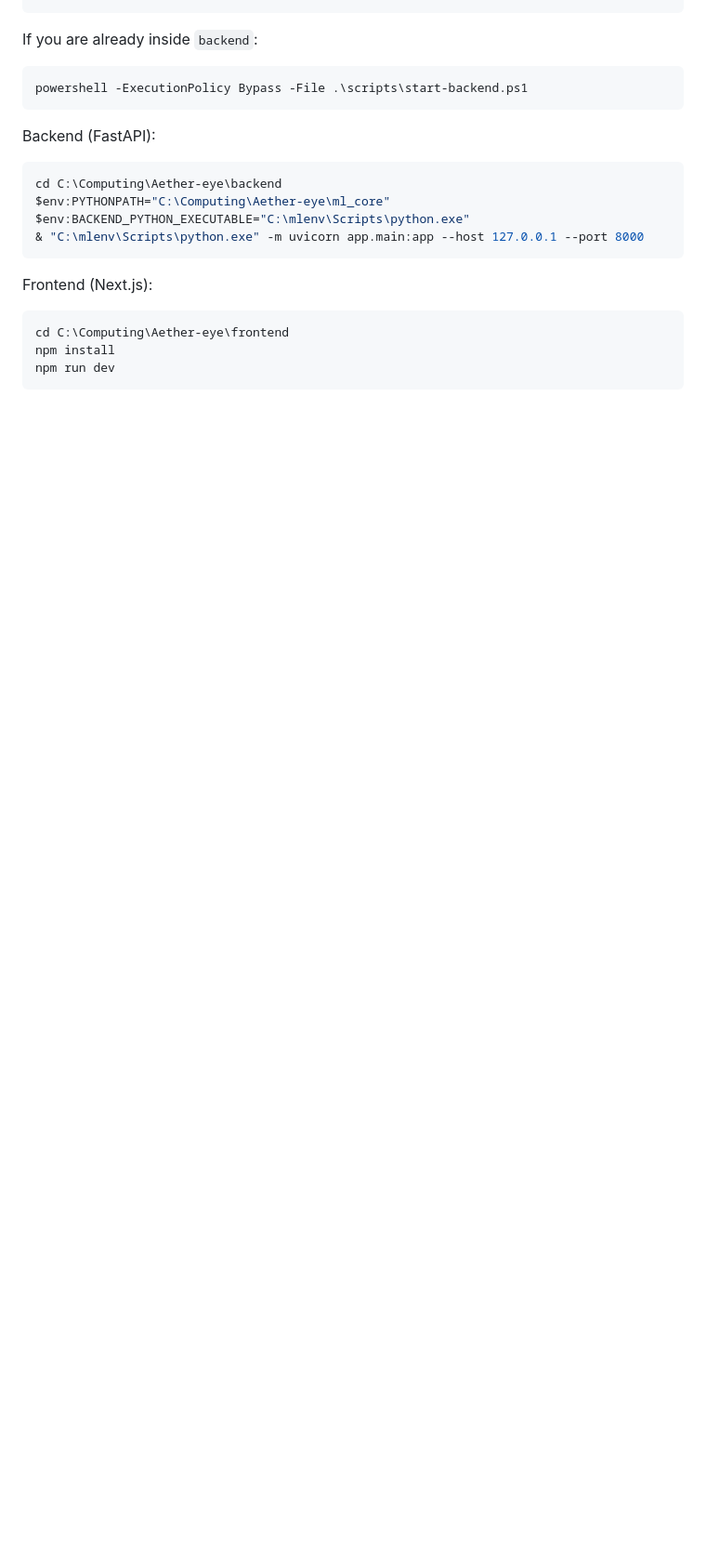
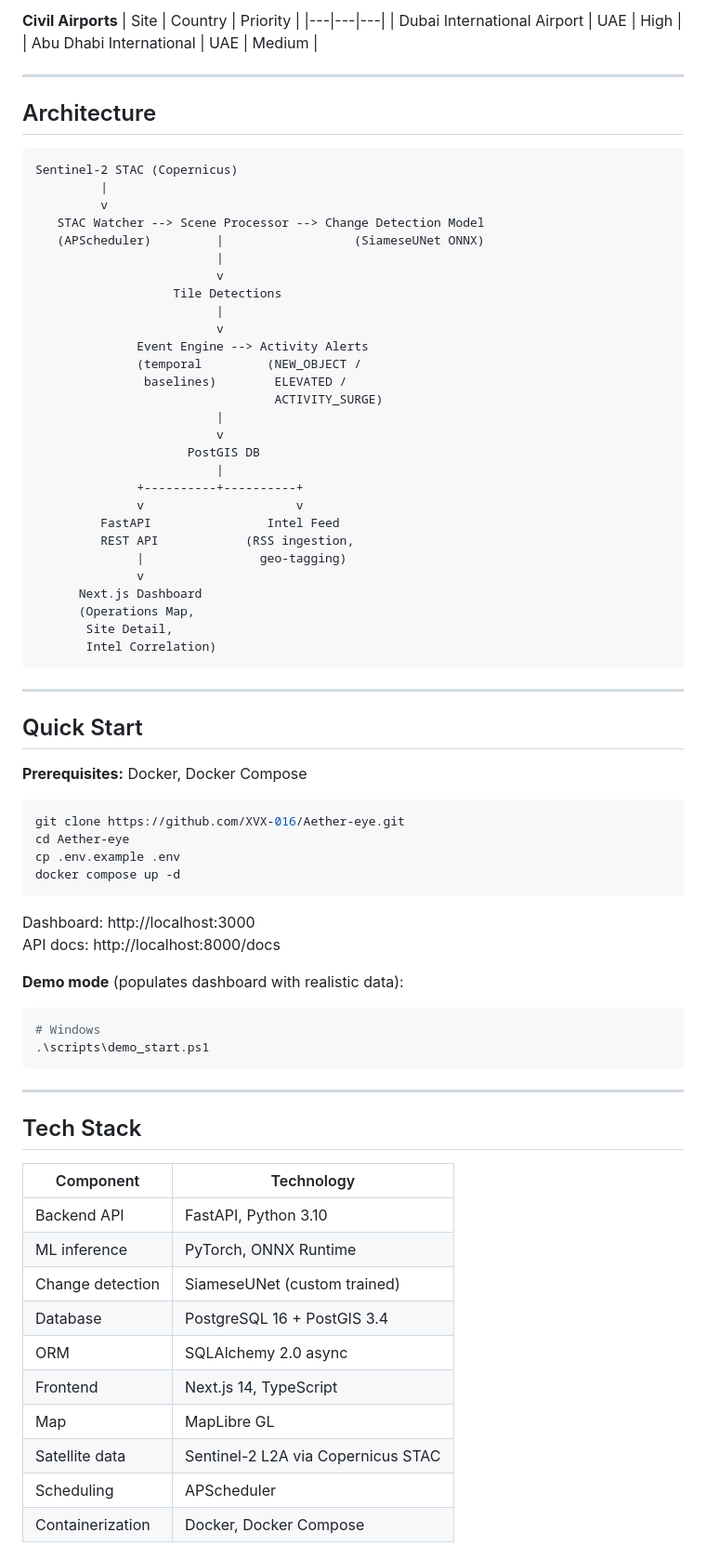
Before and after one commit to XVX-016/Aether-eye, a Markdown page: README.md, the part around one of its changes. Shown at 93% size. GitHub-like rendering; blank space fills up the shorter version.

Commit message:
README: professional client-facing documentation

````diff
--- a/README.md
+++ b/README.md
@@ -19,23 +62,80 @@ powershell -ExecutionPolicy Bypass -File .\scripts\start-frontend.ps1
+**Civil Airports**
+| Site | Country | Priority |
+|---|---|---|
+| Dubai International Airport | UAE | High |
+| Abu Dhabi International | UAE | Medium |
+
+---
+
+## Architecture
+
+```text
+Sentinel-2 STAC (Copernicus)
+         |
+         v
+   STAC Watcher --> Scene Processor --> Change Detection Model
+   (APScheduler)         |                  (SiameseUNet ONNX)
+                         |
+                         v
+                   Tile Detections
+                         |
+                         v
+              Event Engine --> Activity Alerts
+              (temporal         (NEW_OBJECT /
+               baselines)        ELEVATED /
+                                 ACTIVITY_SURGE)
+                         |
+                         v
+                     PostGIS DB
+                         |
+              +----------+----------+
+              v                     v
+         FastAPI                Intel Feed
+         REST API            (RSS ingestion,
+              |                geo-tagging)
+              v
+      Next.js Dashboard
+      (Operations Map,
+       Site Detail,
+       Intel Correlation)
 ```
 
-If you are already inside `backend`:
+---
 
-```powershell
-powershell -ExecutionPolicy Bypass -File .\scripts\start-backend.ps1
+## Quick Start
+
+**Prerequisites:** Docker, Docker Compose
+
+```bash
+git clone https://github.com/XVX-016/Aether-eye.git
+cd Aether-eye
+cp .env.example .env
+docker compose up -d
 ```
 
-Backend (FastAPI):
+Dashboard: http://localhost:3000
+API docs: http://localhost:8000/docs
 
+**Demo mode** (populates dashboard with realistic data):
 ```powershell
-cd C:\Computing\Aether-eye\backend
-$env:PYTHONPATH="C:\Computing\Aether-eye\ml_core"
-$env:BACKEND_PYTHON_EXECUTABLE="C:\mlenv\Scripts\python.exe"
-& "C:\mlenv\Scripts\python.exe" -m uvicorn app.main:app --host 127.0.0.1 --port 8000
+# Windows
+.\scripts\demo_start.ps1
 ```
 
-Frontend (Next.js):
+---
 
-```powershell
-cd C:\Computing\Aether-eye\frontend
-npm install
-npm run dev
+## Tech Stack
+
+| Component | Technology |
+|---|---|
+| Backend API | FastAPI, Python 3.10 |
+| ML inference | PyTorch, ONNX Runtime |
+| Change detection | SiameseUNet (custom trained) |
+| Database | PostgreSQL 16 + PostGIS 3.4 |
+| ORM | SQLAlchemy 2.0 async |
+| Frontend | Next.js 14, TypeScript |
+| Map | MapLibre GL |
+| Satellite data | Sentinel-2 L2A via Copernicus STAC |
+| Scheduling | APScheduler |
+| Containerization | Docker, Docker Compose |
+
````
Also changed, not shown: other parts of README.md (+112 -86 lines).
